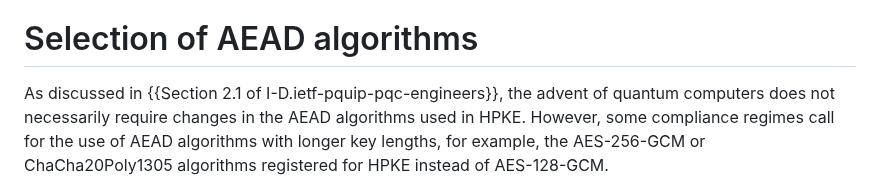
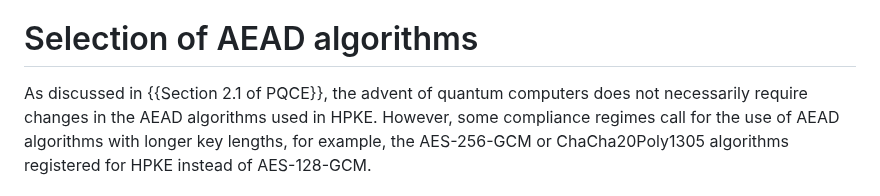
Before and after one commit to hpkewg/hpke-pq, a Markdown page: draft-ietf-hpke-pq.md, the part around the change. Rendered like a GitHub page.

Commit message:
Fixed extra PQCE reference

```diff
--- a/draft-ietf-hpke-pq.md
+++ b/draft-ietf-hpke-pq.md
@@ -287,7 +287,7 @@ document. ]]
 
 # Selection of AEAD algorithms
 
-As discussed in {{Section 2.1 of I-D.ietf-pquip-pqc-engineers}}, the advent of
+As discussed in {{Section 2.1 of PQCE}}, the advent of
 quantum computers does not necessarily require changes in the AEAD algorithms
 used in HPKE.  However, some compliance regimes call for the use of AEAD
 algorithms with longer key lengths, for example, the AES-256-GCM or
```
